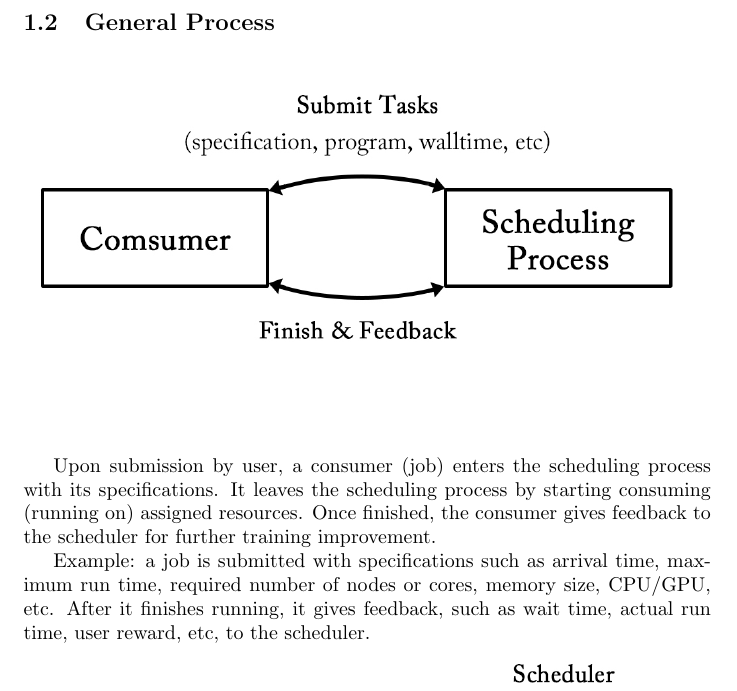
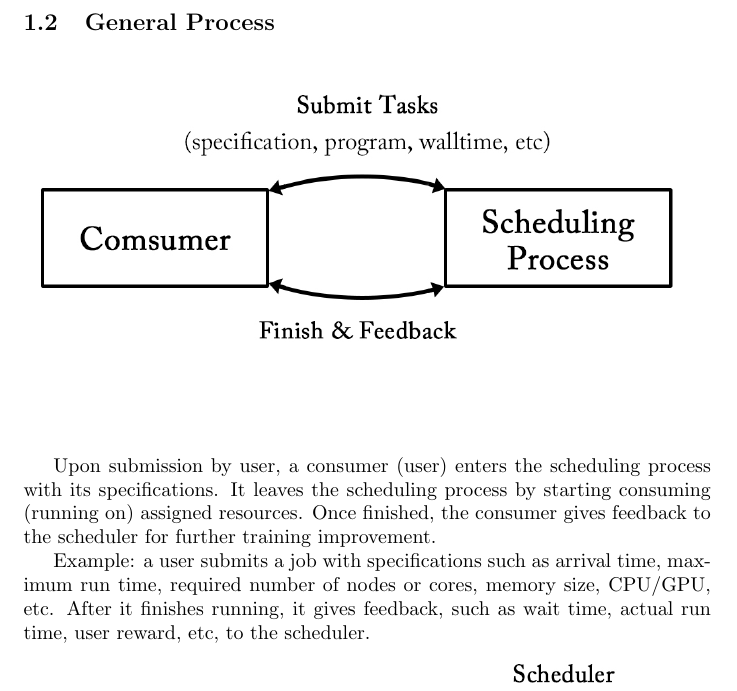
Before and after one commit to ComputeCoin/Scheduler, a LaTeX document (documentation/Scheduler.tex): part of page 4 of 12, cut so that both start at the same text. Compiled offline with pdfLaTeX.

Commit message:
Fixed some explanations

```diff
--- a/documentation/Scheduler.tex
+++ b/documentation/Scheduler.tex
@@ -79,9 +79,9 @@
 
 	\addpic{Intro1.jpg}
 
-	Upon submission by user, a consumer (job) enters the scheduling process with its specifications. It leaves the scheduling process by starting consuming (running on) assigned resources. Once finished, the consumer gives feedback to the scheduler for further training improvement.
+	Upon submission by user, a consumer (user) enters the scheduling process with its specifications. It leaves the scheduling process by starting consuming (running on) assigned resources. Once finished, the consumer gives feedback to the scheduler for further training improvement.
 
-	Example: a job is submitted with specifications such as arrival time, maximum run time, required number of nodes or cores, memory size, CPU/GPU, etc. After it finishes running, it gives feedback, such as wait time, actual run time, user reward, etc, to the scheduler.
+	Example: a user submits a job with specifications such as arrival time, maximum run time, required number of nodes or cores, memory size, CPU/GPU, etc. After it finishes running, it gives feedback, such as wait time, actual run time, user reward, etc, to the scheduler.
 
 	\addpic{Intro2.jpg}
 
```
Also changed, not shown: documentation/Scheduler.pdf, 3 other files.
